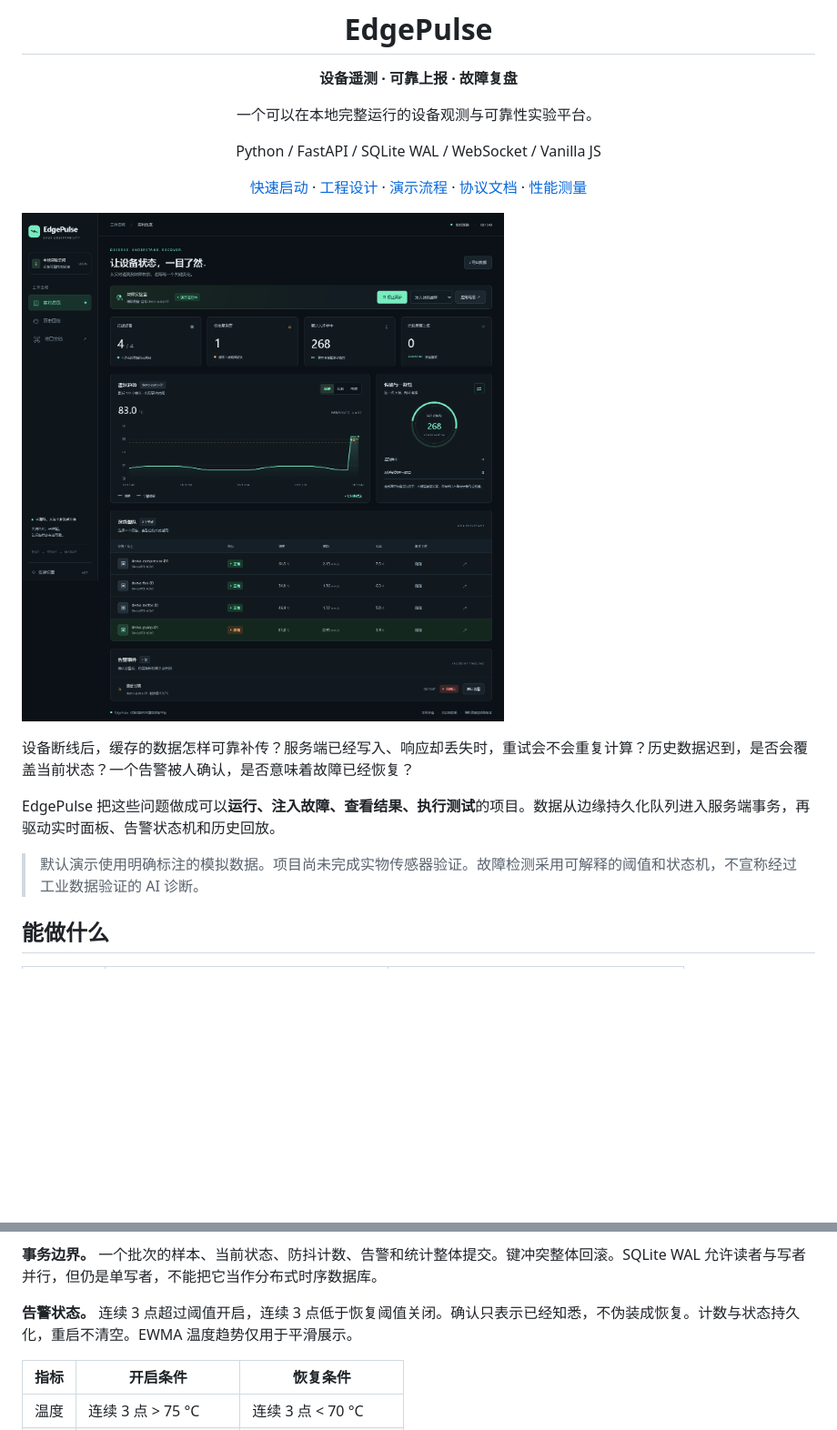
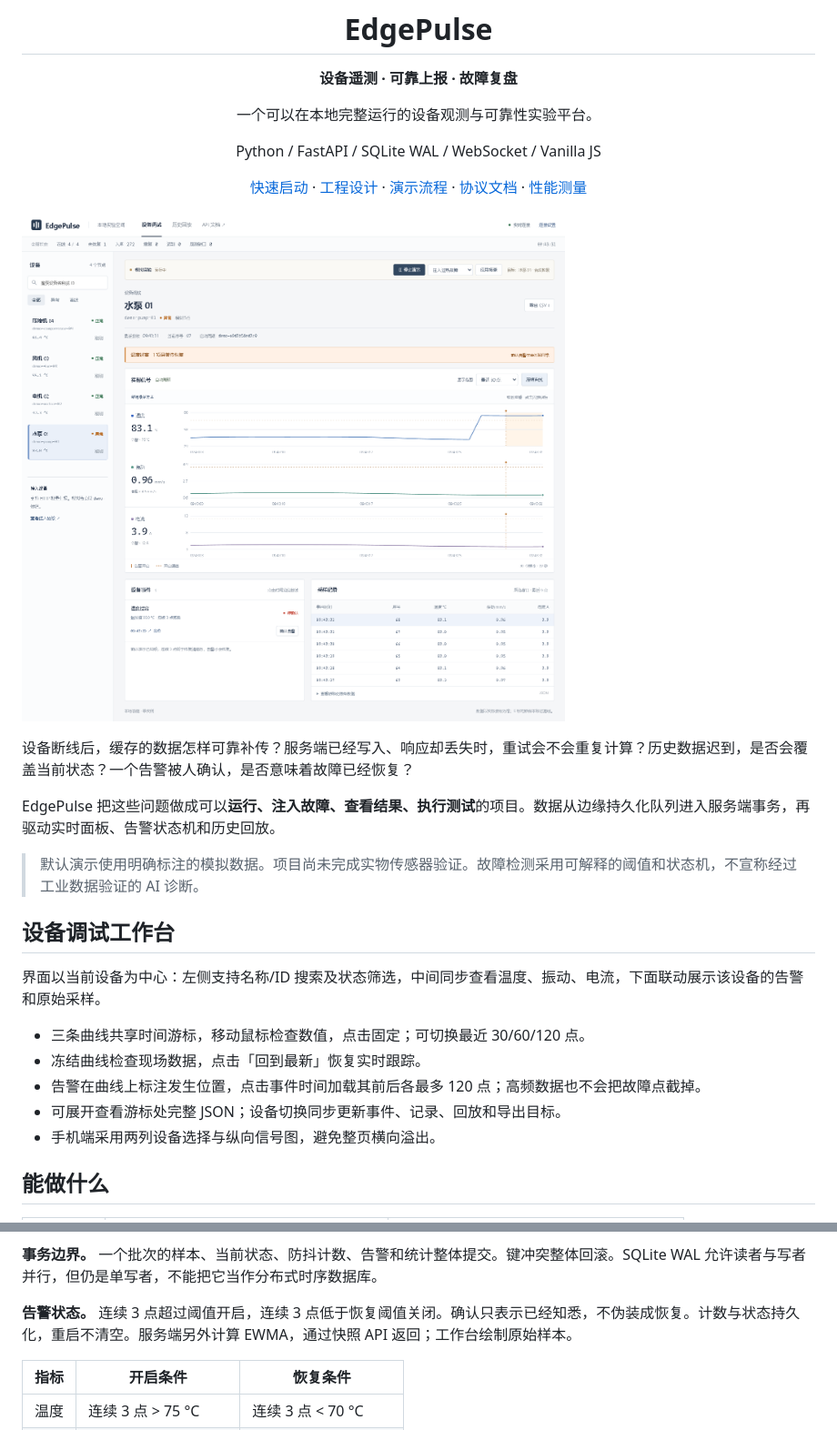
Before and after one commit to lxy-1-1/EdgePulse, a Markdown page: README.md, 2 parts joined by grey strips. Shown at 91% size. GitHub-like rendering; pictures changed too: docs/assets/overview.png; blank space fills up the shorter version.

```diff
--- a/README.md
+++ b/README.md
@@ -19,6 +19,16 @@ Python / FastAPI / SQLite WAL / WebSocket / Vanilla JS
 EdgePulse 把这些问题做成可以**运行、注入故障、查看结果、执行测试**的项目。数据从边缘持久化队列进入服务端事务，再驱动实时面板、告警状态机和历史回放。
 
 > 默认演示使用明确标注的模拟数据。项目尚未完成实物传感器验证。故障检测采用可解释的阈值和状态机，不宣称经过工业数据验证的 AI 诊断。
+
+## 设备调试工作台
+
+界面以当前设备为中心：左侧支持名称/ID 搜索及状态筛选，中间同步查看温度、振动、电流，下面联动展示该设备的告警和原始采样。
+
+- 三条曲线共享时间游标，移动鼠标检查数值，点击固定；可切换最近 30/60/120 点。
+- 冻结曲线检查现场数据，点击「回到最新」恢复实时跟踪。
+- 告警在曲线上标注发生位置，点击事件时间加载其前后各最多 120 点；高频数据也不会把故障点截掉。
+- 可展开查看游标处完整 JSON；设备切换同步更新事件、记录、回放和导出目标。
+- 手机端采用两列设备选择与纵向信号图，避免整页横向溢出。
 
 ## 能做什么
 
@@ -90,7 +100,7 @@ flowchart LR
 
 **事务边界。** 一个批次的样本、当前状态、防抖计数、告警和统计整体提交。键冲突整体回滚。SQLite WAL 允许读者与写者并行，但仍是单写者，不能把它当作分布式时序数据库。
 
-**告警状态。** 连续 3 点超过阈值开启，连续 3 点低于恢复阈值关闭。确认只表示已经知悉，不伪装成恢复。计数与状态持久化，重启不清空。EWMA 温度趋势仅用于平滑展示。
+**告警状态。** 连续 3 点超过阈值开启，连续 3 点低于恢复阈值关闭。确认只表示已经知悉，不伪装成恢复。计数与状态持久化，重启不清空。服务端另外计算 EWMA，通过快照 API 返回；工作台绘制原始样本。
 
 | 指标 | 开启条件 | 恢复条件 |
 |---|---|---|
```
Also changed, not shown: docs/architecture.md (+4 -2 lines), docs/validation.md (+3 -3 lines), docs/assets/mobile.png, docs/assets/replay.png, 9 other files.
